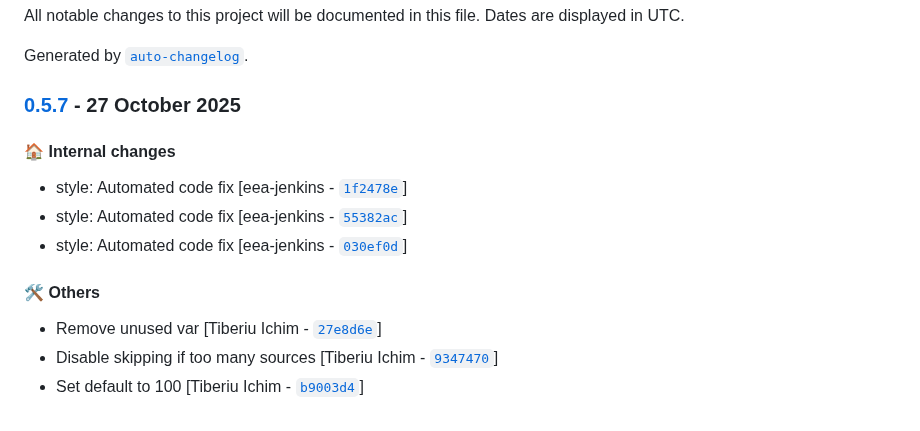
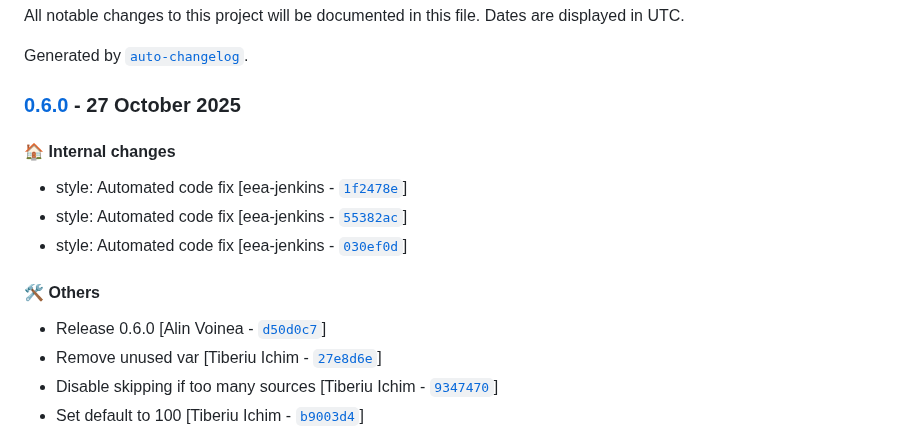
Before and after one commit to eea/volto-chatbot, a Markdown page: CHANGELOG.md, the part around the change. GitHub-like rendering.

Commit message:
Automated release 0.6.0

```diff
--- a/CHANGELOG.md
+++ b/CHANGELOG.md
@@ -4,7 +4,7 @@ All notable changes to this project will be documented in this file. Dates are d
 
 Generated by [`auto-changelog`](https://github.com/CookPete/auto-changelog).
 
-### [0.5.7](https://github.com/eea/volto-chatbot/compare/0.5.6...0.5.7) - 27 October 2025
+### [0.6.0](https://github.com/eea/volto-chatbot/compare/0.5.6...0.6.0) - 27 October 2025
 
 #### :house: Internal changes
 
@@ -14,6 +14,7 @@ Generated by [`auto-changelog`](https://github.com/CookPete/auto-changelog).
 
 #### :hammer_and_wrench: Others
 
+- Release 0.6.0 [Alin Voinea - [`d50d0c7`](https://github.com/eea/volto-chatbot/commit/d50d0c72437cb7fb5064670dca9d9bc1a8fe800d)]
 - Remove unused var [Tiberiu Ichim - [`27e8d6e`](https://github.com/eea/volto-chatbot/commit/27e8d6e8366523f0d2026e423f9cbb0be0bae9be)]
 - Disable skipping if too many sources [Tiberiu Ichim - [`9347470`](https://github.com/eea/volto-chatbot/commit/9347470984c5ead0f0084bf0de4300d8d2545a7c)]
 - Set default to 100 [Tiberiu Ichim - [`b9003d4`](https://github.com/eea/volto-chatbot/commit/b9003d4bcb24243180850fbf7fdc2d69f8a74474)]
```
